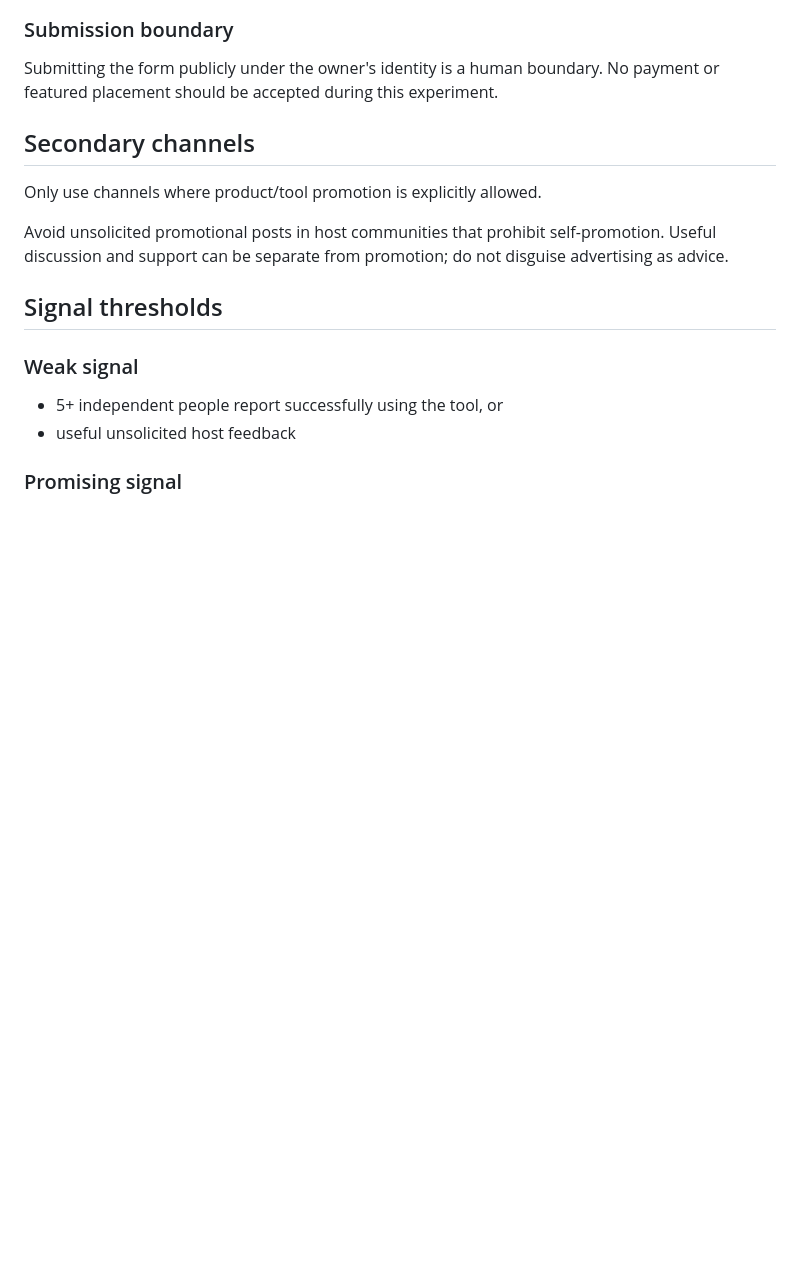
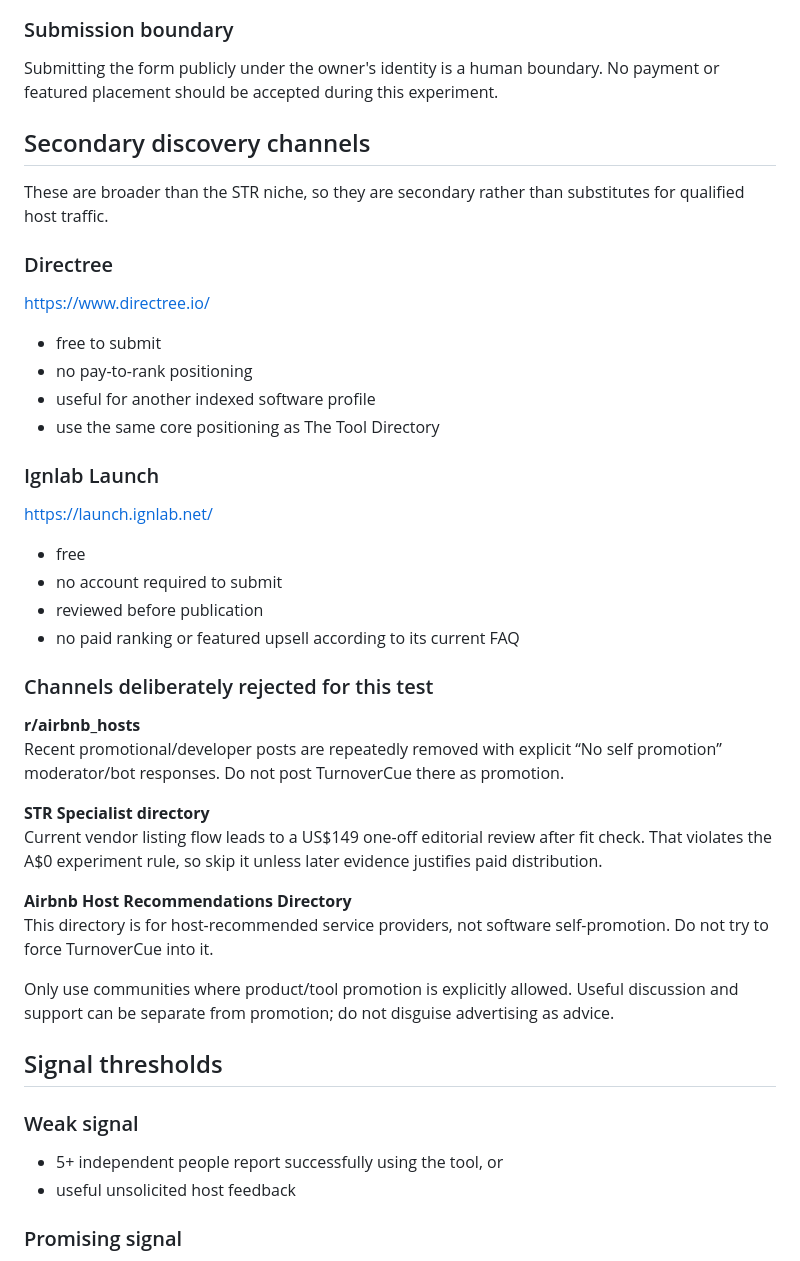
Before and after one commit to DavidWilsonCodes/turnovercue, a Markdown page: DISTRIBUTION.md, the part around the change. GitHub-like rendering; blank space fills up the shorter version.

Commit message:
Refine zero-cost distribution channels

```diff
--- a/DISTRIBUTION.md
+++ b/DISTRIBUTION.md
@@ -105,11 +105,38 @@ Human owner step: enter the email David wants associated with the submission.
 
 Submitting the form publicly under the owner's identity is a human boundary. No payment or featured placement should be accepted during this experiment.
 
-## Secondary channels
+## Secondary discovery channels
 
-Only use channels where product/tool promotion is explicitly allowed.
+These are broader than the STR niche, so they are secondary rather than substitutes for qualified host traffic.
 
-Avoid unsolicited promotional posts in host communities that prohibit self-promotion. Useful discussion and support can be separate from promotion; do not disguise advertising as advice.
+### Directree
+https://www.directree.io/
+
+- free to submit
+- no pay-to-rank positioning
+- useful for another indexed software profile
+- use the same core positioning as The Tool Directory
+
+### Ignlab Launch
+https://launch.ignlab.net/
+
+- free
+- no account required to submit
+- reviewed before publication
+- no paid ranking or featured upsell according to its current FAQ
+
+### Channels deliberately rejected for this test
+
+**r/airbnb_hosts**
+Recent promotional/developer posts are repeatedly removed with explicit “No self promotion” moderator/bot responses. Do not post TurnoverCue there as promotion.
+
+**STR Specialist directory**
+Current vendor listing flow leads to a US$149 one-off editorial review after fit check. That violates the A$0 experiment rule, so skip it unless later evidence justifies paid distribution.
+
+**Airbnb Host Recommendations Directory**
+This directory is for host-recommended service providers, not software self-promotion. Do not try to force TurnoverCue into it.
+
+Only use communities where product/tool promotion is explicitly allowed. Useful discussion and support can be separate from promotion; do not disguise advertising as advice.
 
 ## Signal thresholds
 
```
